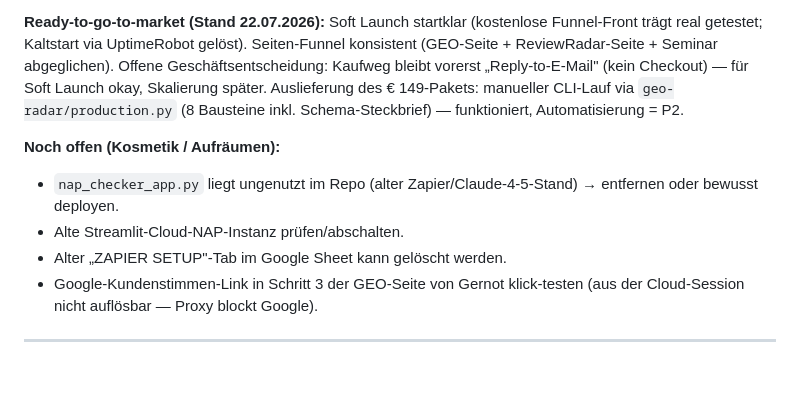
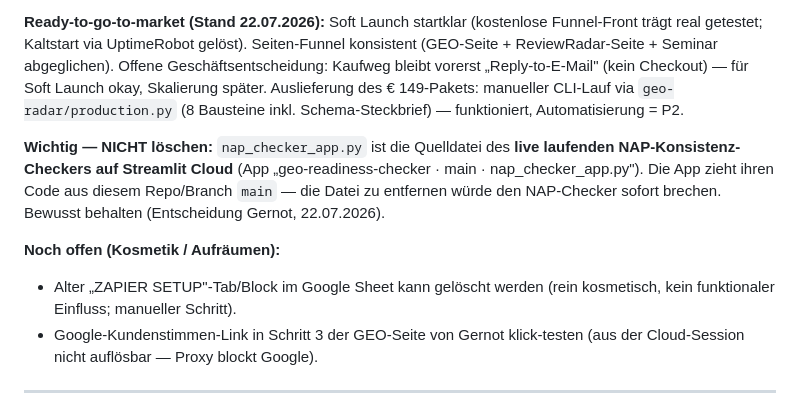
Before and after one commit to griedel69-spec/geo-readiness-checker, a Markdown page: docs/UMSETZUNG-GESAMTPAKET.md, the part around the change. GitHub-like rendering; blank space fills up the shorter version.

Commit message:
Doku: nap_checker_app.py als Live-Quelle des NAP-Checkers kennzeichnen (nicht löschen)
Korrigiert die frühere Fehleinschätzung 'ungenutzt/entfernen': Die Datei ist
die Quelle des live laufenden NAP-Checkers auf Streamlit Cloud (Repo/main).
Löschen würde die App brechen. Bewusst behalten (Entscheidung Gernot).

Co-Authored-By: Claude Fable 5 <noreply@anthropic.com>
Claude-Session: https://claude.ai/code/session_018aSX7zuqDj64bMk9KRmpqS

```diff
--- a/docs/UMSETZUNG-GESAMTPAKET.md
+++ b/docs/UMSETZUNG-GESAMTPAKET.md
@@ -32,11 +32,15 @@ abgeglichen). Offene Geschäftsentscheidung: Kaufweg bleibt vorerst
 Auslieferung des € 149-Pakets: manueller CLI-Lauf via `geo-radar/production.py`
 (8 Bausteine inkl. Schema-Steckbrief) — funktioniert, Automatisierung = P2.
 
+**Wichtig — NICHT löschen:** `nap_checker_app.py` ist die Quelldatei des
+**live laufenden NAP-Konsistenz-Checkers auf Streamlit Cloud** (App
+„geo-readiness-checker · main · nap_checker_app.py"). Die App zieht ihren Code
+aus diesem Repo/Branch `main` — die Datei zu entfernen würde den NAP-Checker
+sofort brechen. Bewusst behalten (Entscheidung Gernot, 22.07.2026).
+
 **Noch offen (Kosmetik / Aufräumen):**
-- `nap_checker_app.py` liegt ungenutzt im Repo (alter Zapier/Claude-4-5-Stand)
-  → entfernen oder bewusst deployen.
-- Alte Streamlit-Cloud-NAP-Instanz prüfen/abschalten.
-- Alter „ZAPIER SETUP"-Tab im Google Sheet kann gelöscht werden.
+- Alter „ZAPIER SETUP"-Tab/Block im Google Sheet kann gelöscht werden
+  (rein kosmetisch, kein funktionaler Einfluss; manueller Schritt).
 - Google-Kundenstimmen-Link in Schritt 3 der GEO-Seite von Gernot klick-testen
   (aus der Cloud-Session nicht auflösbar — Proxy blockt Google).
 
```
